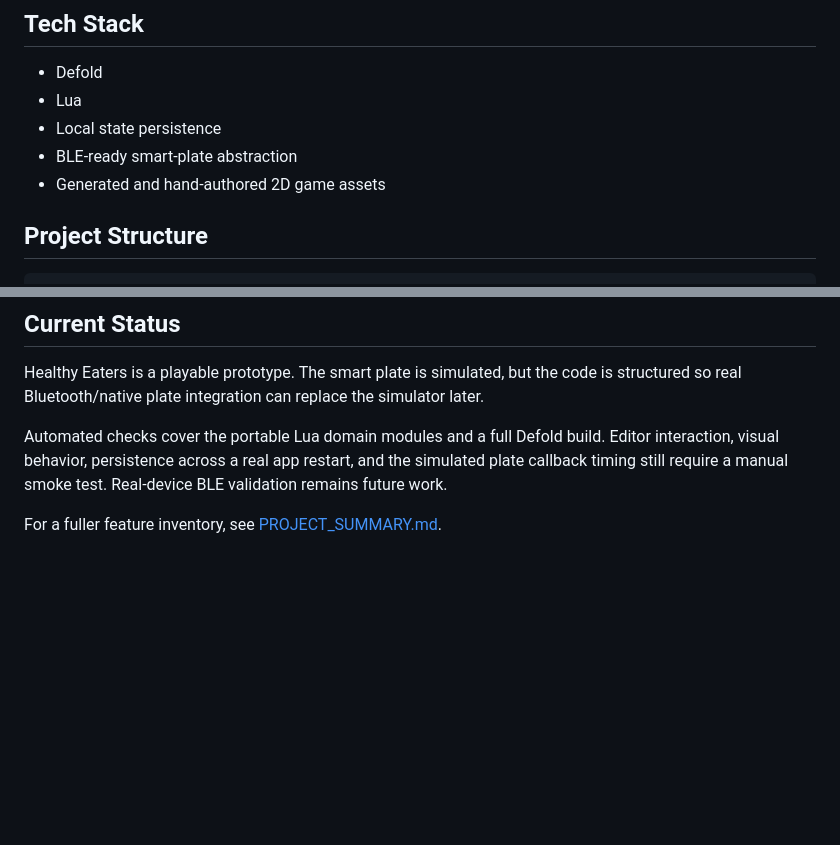
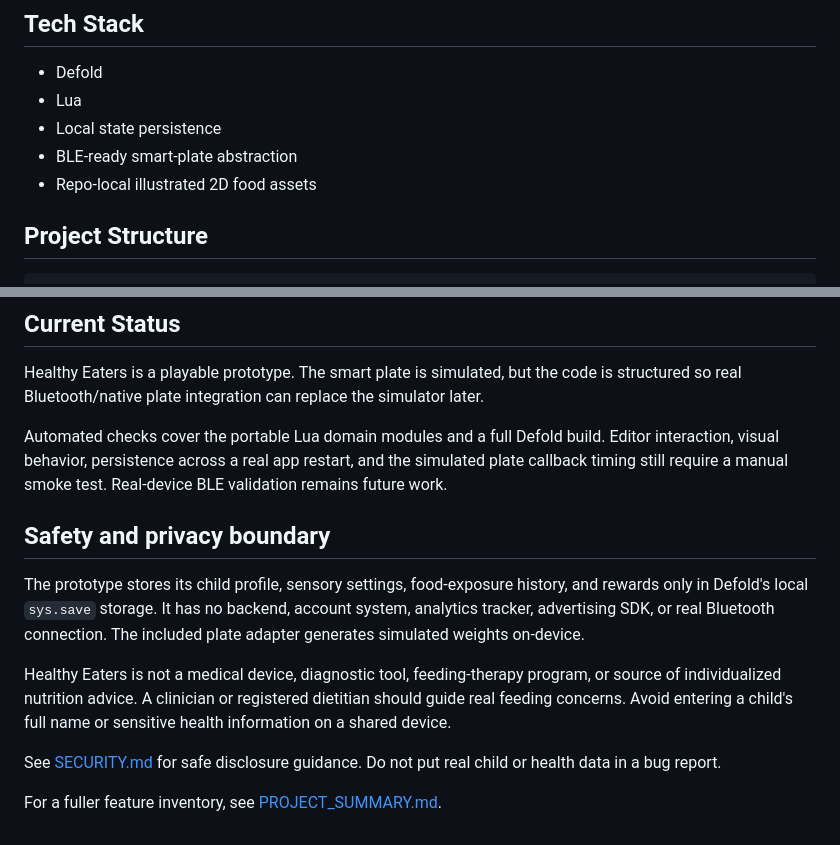
Before and after one commit to emoon0108/HealthyEaters, a Markdown page: README.md, 2 parts joined by grey strips. Rendered like a GitHub page; blank space fills up the shorter version.

Commit message:
docs: define prototype safety and privacy boundaries

```diff
--- a/README.md
+++ b/README.md
@@ -45,7 +45,7 @@ Many nutrition and habit apps focus on compliance. Healthy Eaters focuses on cur
 - Lua
 - Local state persistence
 - BLE-ready smart-plate abstraction
-- Generated and hand-authored 2D game assets
+- Repo-local illustrated 2D food assets
 
 ## Project Structure
 
@@ -81,4 +81,12 @@ Healthy Eaters is a playable prototype. The smart plate is simulated, but the co
 
 Automated checks cover the portable Lua domain modules and a full Defold build. Editor interaction, visual behavior, persistence across a real app restart, and the simulated plate callback timing still require a manual smoke test. Real-device BLE validation remains future work.
 
+## Safety and privacy boundary
+
+The prototype stores its child profile, sensory settings, food-exposure history, and rewards only in Defold's local `sys.save` storage. It has no backend, account system, analytics tracker, advertising SDK, or real Bluetooth connection. The included plate adapter generates simulated weights on-device.
+
+Healthy Eaters is not a medical device, diagnostic tool, feeding-therapy program, or source of individualized nutrition advice. A clinician or registered dietitian should guide real feeding concerns. Avoid entering a child's full name or sensitive health information on a shared device.
+
+See [SECURITY.md](SECURITY.md) for safe disclosure guidance. Do not put real child or health data in a bug report.
+
 For a fuller feature inventory, see [PROJECT_SUMMARY.md](PROJECT_SUMMARY.md).
```
Also changed, not shown: SECURITY.md (added, +11 -0 lines).
